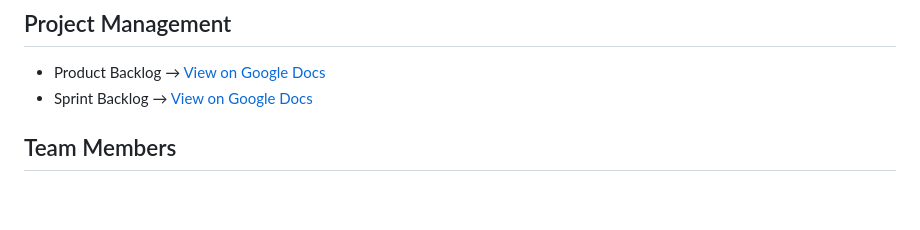
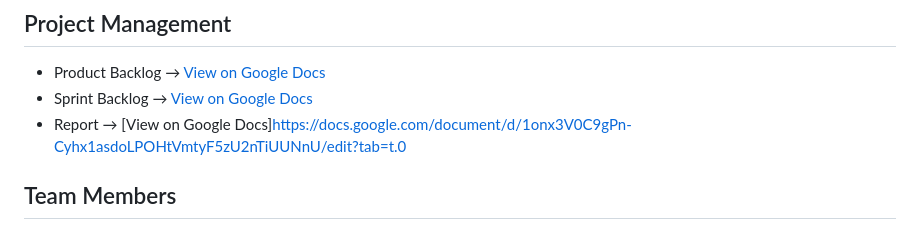
Before and after one commit to wuxiaoli-ucd/dublin-bike-webapp, a Markdown page: README.md, the part around the change. GitHub-like rendering; blank space fills up the shorter version.

Commit message:
update rpt link

```diff
--- a/README.md
+++ b/README.md
@@ -183,7 +183,7 @@ conda activate <your-env-name>
 ## Project Management
 - Product Backlog → [View on Google Docs](https://docs.google.com/spreadsheets/d/1DY_0ggsqlPJSaJ-rkWWOccIhjW6koIHUWy71u4fS_ps/edit?gid=1973710968)
 - Sprint Backlog → [View on Google Docs](https://docs.google.com/spreadsheets/d/1DY_0ggsqlPJSaJ-rkWWOccIhjW6koIHUWy71u4fS_ps/edit?gid=0)
-
+- Report → [View on Google Docs]https://docs.google.com/document/d/1onx3V0C9gPn-Cyhx1asdoLPOHtVmtyF5zU2nTiUUNnU/edit?tab=t.0
 ## Team Members
 - Xiaoli Wu
 - Andrew Mitchell
```
